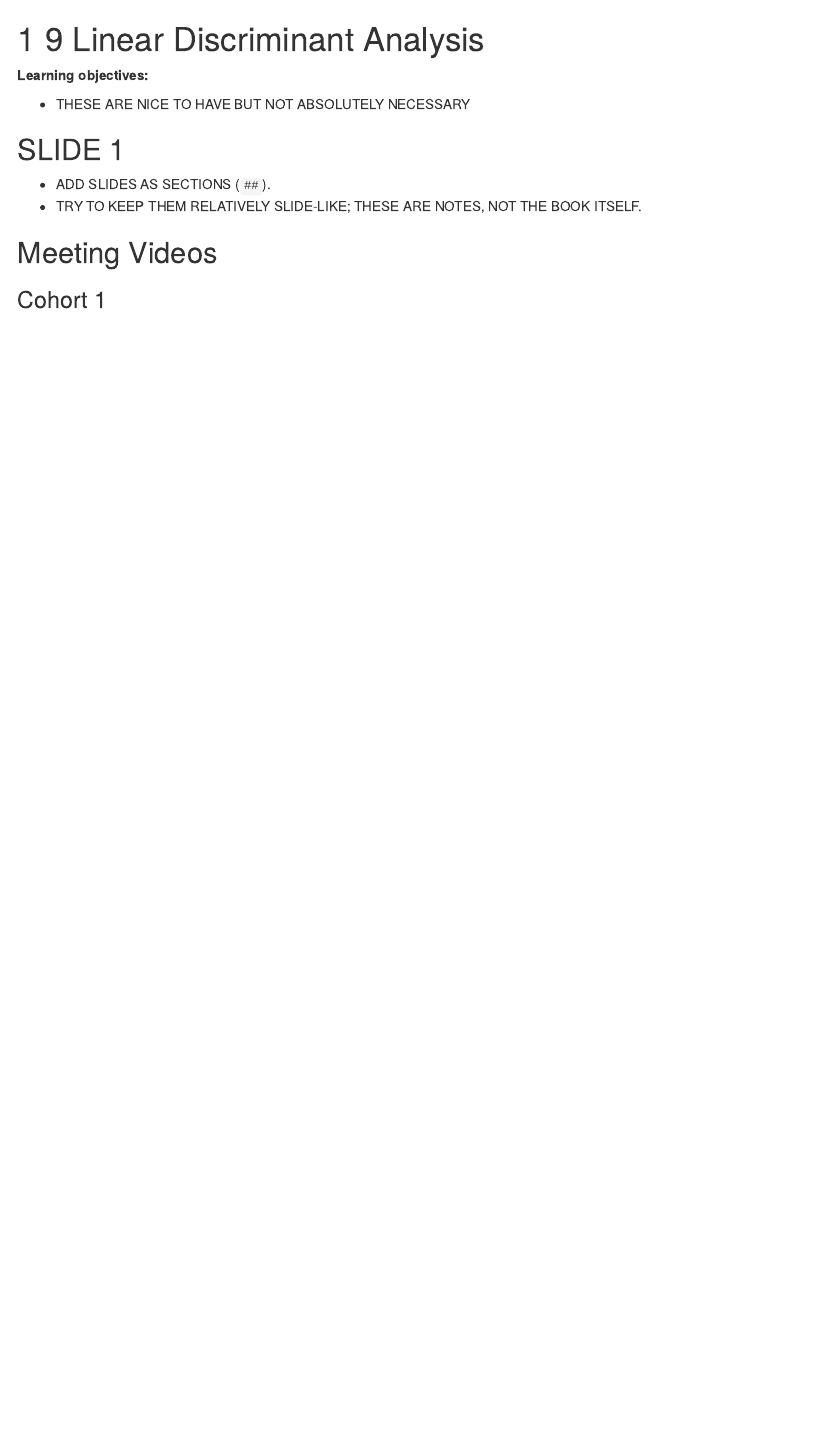
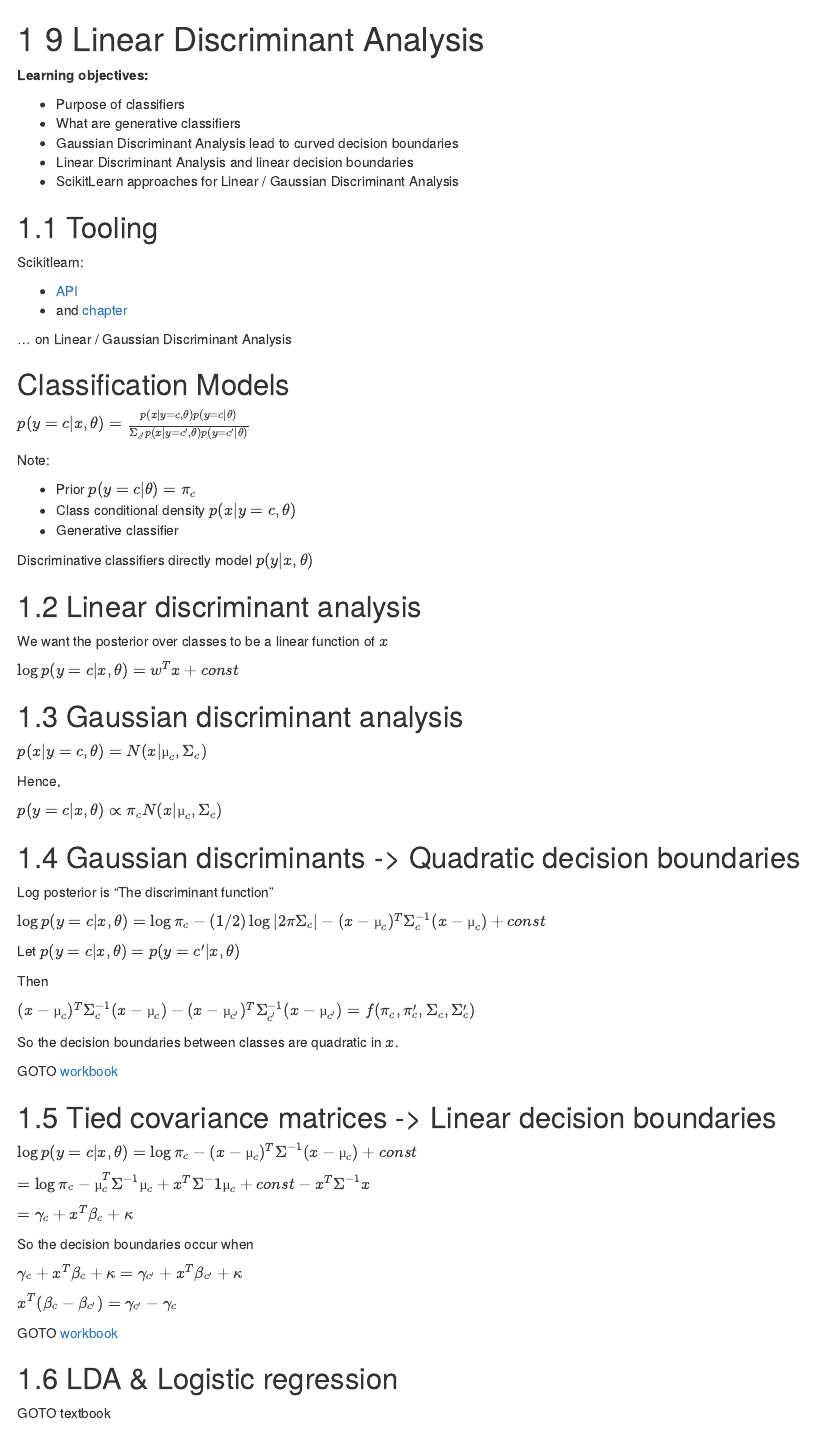
Before and after one commit to r4ds/bookclub-pml, an R Markdown document (09_linear-discriminant-analysis.Rmd): the page in a window 1100 px wide, from its top. Rendered offline with R 4.5, knitr and Pandoc, with nearby package versions; drawn as R Markdown's standard HTML page in place of the format the file asks for.

Commit message:
notes on first part of LDA chapter (#3)

```diff
--- a/09_linear-discriminant-analysis.Rmd
+++ b/09_linear-discriminant-analysis.Rmd
@@ -2,12 +2,82 @@
 
 **Learning objectives:**
 
-- THESE ARE NICE TO HAVE BUT NOT ABSOLUTELY NECESSARY
+- Purpose of classifiers
+- What are generative classifiers
+- Gaussian Discriminant Analysis lead to curved decision boundaries
+- Linear Discriminant Analysis and linear decision boundaries
+- ScikitLearn approaches for Linear / Gaussian Discriminant Analysis
 
-## SLIDE 1 {-}
+## Tooling
 
-- ADD SLIDES AS SECTIONS (`##`).
-- TRY TO KEEP THEM RELATIVELY SLIDE-LIKE; THESE ARE NOTES, NOT THE BOOK ITSELF.
+Scikitlearn:
+
+- [API](https://scikit-learn.org/stable/modules/classes.html#module-sklearn.discriminant_analysis)
+- and [chapter](https://scikit-learn.org/stable/modules/lda_qda.html)
+
+... on Linear / Gaussian Discriminant Analysis
+
+## Classification Models {-}
+
+$p(y=c|x,\theta) = \frac{p(x|y=c,\theta)p(y=c|\theta)}{\Sigma_{c'}{p(x|y=c',\theta)p(y=c'|\theta)}}$
+
+Note:
+
+- Prior $p(y=c|\theta) = \pi_c$
+- Class conditional density $p(x|y=c,\theta)$
+- Generative classifier
+
+Discriminative classifiers directly model $p(y|x,\theta)$
+
+## Linear discriminant analysis
+
+We want the posterior over classes to be a linear function of $x$
+
+$\log{p(y=c|x,\theta)}=w^Tx+const$
+
+## Gaussian discriminant analysis
+
+$p(x|y = c, θ) = N(x|µ_c , Σ_c )$
+
+Hence,
+
+$p(y = c|x, θ) ∝ π_c N (x|µ_c , Σ_c )$
+
+## Gaussian discriminants -> Quadratic decision boundaries
+
+Log posterior is "The discriminant function"
+
+$\log p(y = c|x, θ) = \log π_c − (1/2)\log|2πΣ_c | − (x − µ_c )^T Σ^{−1}_c (x − µ_c ) + const$
+
+Let $p(y=c|x,\theta)=p(y=c'|x,\theta)$
+
+Then
+
+$(x − µ_c )^TΣ^{−1}_c(x − µ_c) - (x − µ_{c'} )^T Σ^{−1}_{c'} (x − µ_{c'})=f(\pi_c,\pi_c',\Sigma_c,\Sigma_c')$
+
+So the decision boundaries between classes are quadratic in $x$.
+
+GOTO [workbook](https://github.com/probml/pyprobml/blob/master/notebooks/book1/09/discrim_analysis_dboundaries_plot2.ipynb)
+
+## Tied covariance matrices -> Linear decision boundaries
+
+$\log p(y = c|x, θ) = \log π_c − (x − µ_c )^T Σ^{−1} (x − µ_c ) + const$
+
+$= \log π_c − µ^T_c Σ^{−1} µ_c +x^T Σ^−1 µ_c +const − x^T Σ^{−1} x$
+
+$=\gamma_c + x^T\beta_c + \kappa$
+
+So the decision boundaries occur when
+
+$\gamma_c + x^T\beta_c + \kappa = \gamma_{c'} + x^T\beta_{c'} + \kappa$
+
+$x^T(\beta_c - \beta_{c'}) = \gamma_{c'} - \gamma_{c}$
+
+GOTO [workbook](https://github.com/probml/pyprobml/blob/master/notebooks/book1/09/discrim_analysis_dboundaries_plot2.ipynb)
+
+## LDA & Logistic regression
+
+GOTO textbook
 
 ## Meeting Videos {-}
 
```
Also changed, not shown: 09_linear-discriminant-analysis.Rmd (2 more changed lines).
